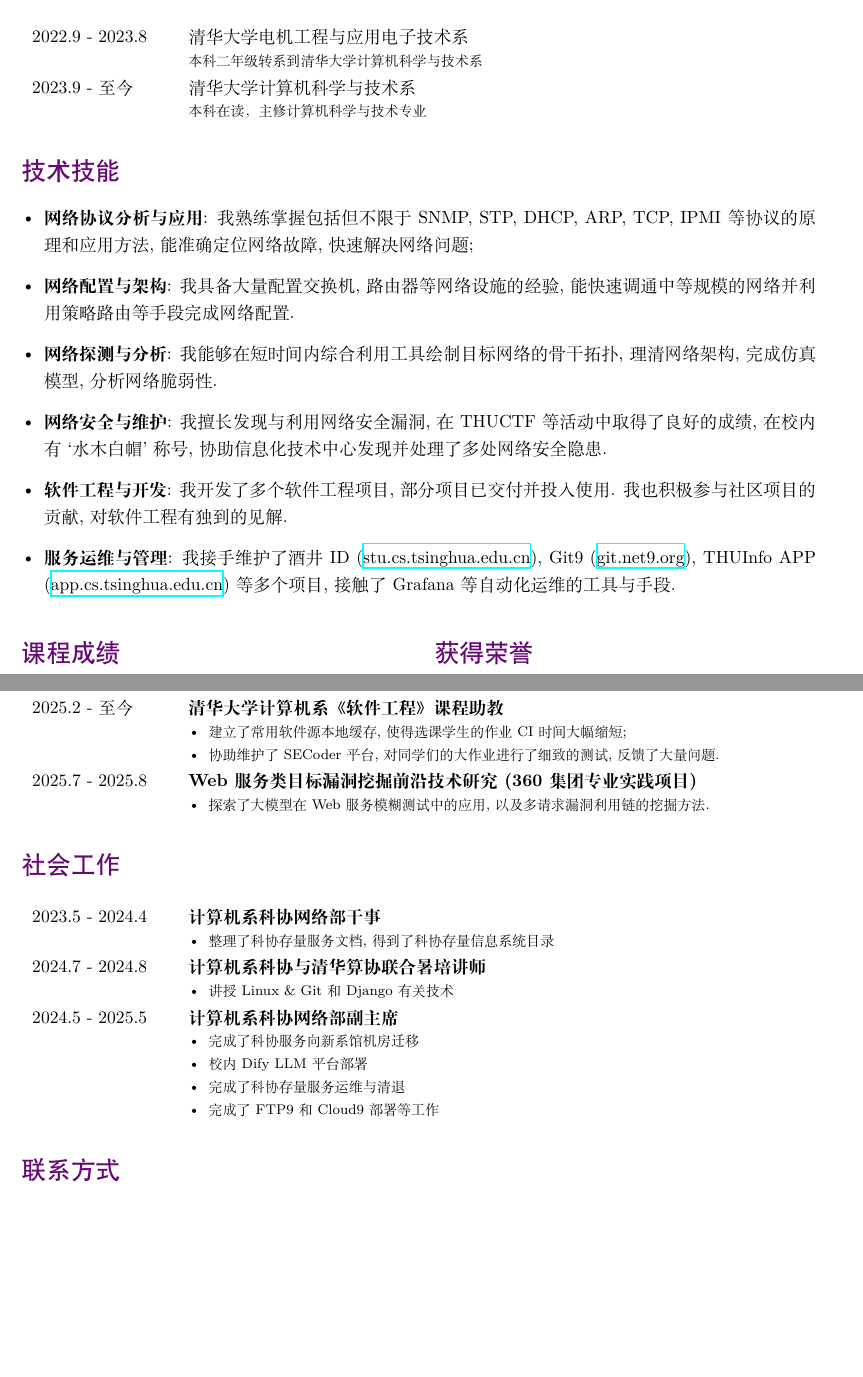
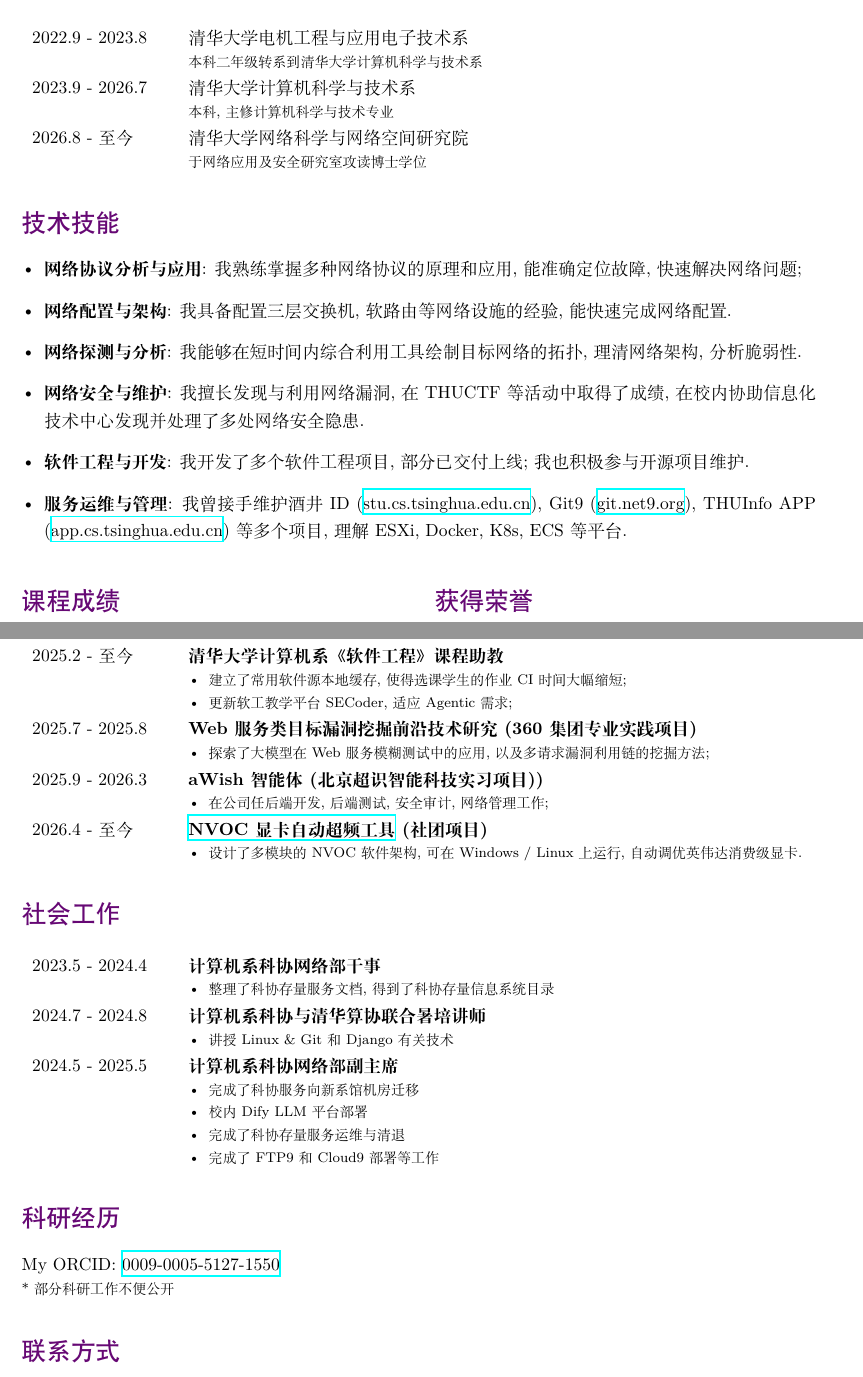
Before and after one commit to 84634E1A607A/Blog, a LaTeX CV (source/cv/cv.tex): two parts of pages 1 and 2 of 2, joined at a grey line, cut so that both start at the same text, the shorter picture padded with empty space. Compiled offline with XeLaTeX.

Commit message:
Updated My CV (#218)

```diff
--- a/source/cv/cv.tex
+++ b/source/cv/cv.tex
@@ -32,18 +32,21 @@
     2022.9 - 2023.8 & 清华大学电机工程与应用电子技术系 \newline
         \fontsize{8pt}{10pt}\selectfont 本科二年级转系到清华大学计算机科学与技术系 \\
 
-    2023.9 - 至今 & 清华大学计算机科学与技术系 \newline
-        \fontsize{8pt}{10pt}\selectfont 本科在读，主修计算机科学与技术专业 \\
+    2023.9 - 2026.7 & 清华大学计算机科学与技术系 \newline
+        \fontsize{8pt}{10pt}\selectfont 本科, 主修计算机科学与技术专业 \\
+
+    2026.8 - 至今 & 清华大学网络科学与网络空间研究院 \newline
+        \fontsize{8pt}{10pt}\selectfont 于网络应用及安全研究室攻读博士学位 \\
 \end{tabular}
 
 \section*{技术技能}
 \begin{itemize}[left=0pt]
-    \item \textbf{网络协议分析与应用}: 我熟练掌握包括但不限于 SNMP, STP, DHCP, ARP, TCP, IPMI 等协议的原理和应用方法, 能准确定位网络故障, 快速解决网络问题;
-    \item \textbf{网络配置与架构}: 我具备大量配置交换机, 路由器等网络设施的经验, 能快速调通中等规模的网络并利用策略路由等手段完成网络配置.
-    \item \textbf{网络探测与分析}: 我能够在短时间内综合利用工具绘制目标网络的骨干拓扑, 理清网络架构, 完成仿真模型, 分析网络脆弱性.
-    \item \textbf{网络安全与维护}: 我擅长发现与利用网络安全漏洞, 在 THUCTF 等活动中取得了良好的成绩, 在校内有 `水木白帽' 称号, 协助信息化技术中心发现并处理了多处网络安全隐患.
-    \item \textbf{软件工程与开发}: 我开发了多个软件工程项目, 部分项目已交付并投入使用. 我也积极参与社区项目的贡献, 对软件工程有独到的见解.
-    \item \textbf{服务运维与管理}: 我接手维护了酒井 ID (\href{https://stu.cs.tsinghua.edu.cn}{stu.cs.tsinghua.edu.cn}), Git9 (\href{https://git.net9.org}{git.net9.org}), THUInfo APP (\href{https://app.cs.tsinghua.edu.cn}{app.cs.tsinghua.edu.cn}) 等多个项目, 接触了 Grafana 等自动化运维的工具与手段.
+    \item \textbf{网络协议分析与应用}: 我熟练掌握多种网络协议的原理和应用, 能准确定位故障, 快速解决网络问题;
+    \item \textbf{网络配置与架构}: 我具备配置三层交换机, 软路由等网络设施的经验, 能快速完成网络配置.
+    \item \textbf{网络探测与分析}: 我能够在短时间内综合利用工具绘制目标网络的拓扑, 理清网络架构, 分析脆弱性.
+    \item \textbf{网络安全与维护}: 我擅长发现与利用网络漏洞, 在 THUCTF 等活动中取得了成绩, 在校内协助信息化技术中心发现并处理了多处网络安全隐患.
+    \item \textbf{软件工程与开发}: 我开发了多个软件工程项目, 部分已交付上线; 我也积极参与开源项目维护.
+    \item \textbf{服务运维与管理}: 我曾接手维护酒井 ID (\href{https://stu.cs.tsinghua.edu.cn}{stu.cs.tsinghua.edu.cn}), Git9 (\href{https://git.net9.org}{git.net9.org}), THUInfo APP (\href{https://app.cs.tsinghua.edu.cn}{app.cs.tsinghua.edu.cn}) 等多个项目, 理解 ESXi, Docker, K8s, ECS 等平台.
 \end{itemize}
 
 \noindent
@@ -116,13 +119,24 @@
     2025.2 - 至今 & \textbf{清华大学计算机系《软件工程》课程助教}
         \fontsize{8pt}{10pt}\selectfont \begin{itemize}[left=0pt,topsep=0pt,partopsep=0pt,parsep=0pt,itemsep=0pt]
             \item 建立了常用软件源本地缓存, 使得选课学生的作业 CI 时间大幅缩短;
-            \item 协助维护了 SECoder 平台, 对同学们的大作业进行了细致的测试, 反馈了大量问题.
+            \item 更新软工教学平台 SECoder, 适应 Agentic 需求;
         \end{itemize} \\
 
     2025.7 - 2025.8 & \textbf{Web 服务类目标漏洞挖掘前沿技术研究 (360 集团专业实践项目)}
         \fontsize{8pt}{10pt}\selectfont \begin{itemize}[left=0pt,topsep=0pt,partopsep=0pt,parsep=0pt,itemsep=0pt]
-            \item 探索了大模型在 Web 服务模糊测试中的应用, 以及多请求漏洞利用链的挖掘方法.
-        \end{itemize}
+            \item 探索了大模型在 Web 服务模糊测试中的应用, 以及多请求漏洞利用链的挖掘方法;
+        \end{itemize} \\
+
+    2025.9 - 2026.3 & \textbf{aWish 智能体 (北京超识智能科技实习项目))}
+        \fontsize{8pt}{10pt}\selectfont \begin{itemize}[left=0pt,topsep=0pt,partopsep=0pt,parsep=0pt,itemsep=0pt]
+        \item 在公司任后端开发, 后端测试, 安全审计, 网络管理工作;
+        \end{itemize} \\
+
+    2026.4 - 至今 & \textbf{\href{https://github.com/Skyworks-Neo/nvoc}{NVOC 显卡自动超频工具} (社团项目)}
+       \fontsize{8pt}{10pt}\selectfont \begin{itemize}[left=0pt,topsep=0pt,partopsep=0pt,parsep=0pt,itemsep=0pt]
+       	\item  设计了多模块的 NVOC 软件架构, 可在 Windows / Linux 上运行, 自动调优英伟达消费级显卡.
+       \end{itemize} \\
+
 \end{tabular}
 
 \section*{社会工作}
@@ -150,6 +164,13 @@
         \end{itemize}
 \end{tabular}
 
+\section*{科研经历}
+\noindent
+My ORCID: \href{https://orcid.org/0009-0005-5127-1550}{0009-0005-5127-1550}
+
+\noindent\fontsize{8pt}{10pt}\selectfont
+* 部分科研工作不便公开
+
 \section*{联系方式}
 \noindent 博客链接：\href{https://aajax.top}{aajax.top}; 邮箱：\href{mailto:i@aajax.top}{i@aajax.top}; GitHub: \href{https://github.com/84634E1A607A/}{84634E1A607A}
 
```
Also changed, not shown: source/cv/cv.pdf.
